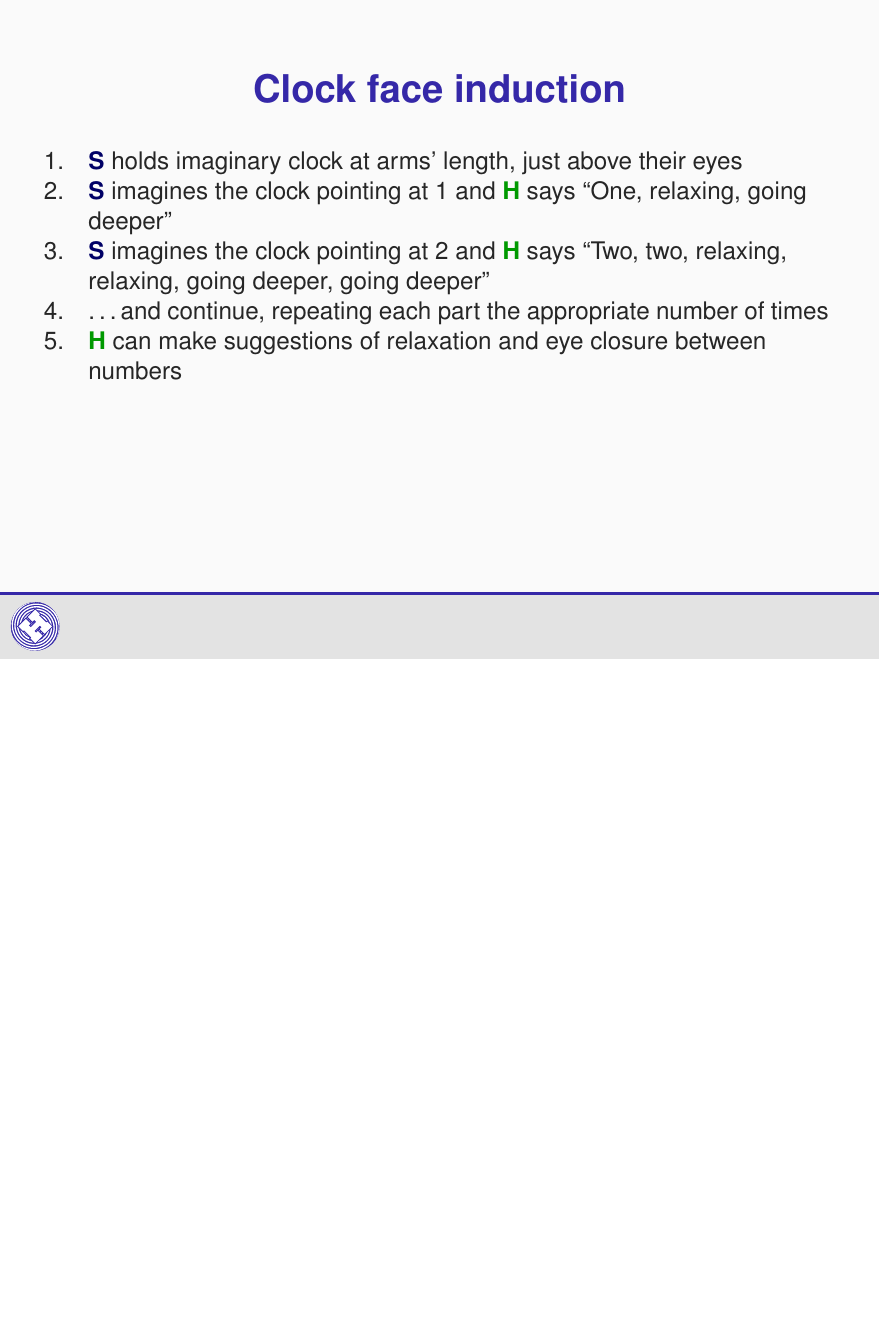
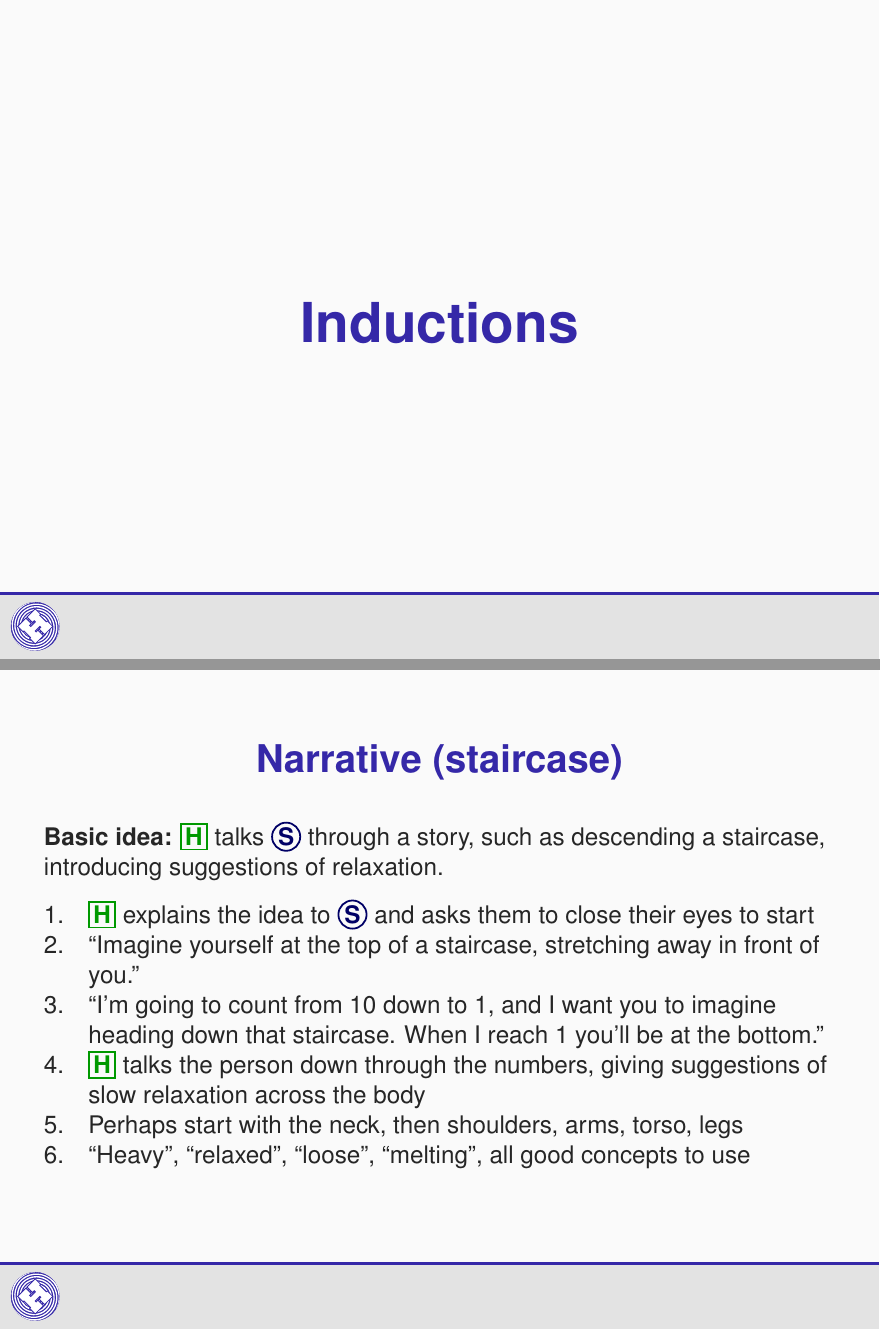
Before and after one commit to dingram/hypno101, LaTeX slides (slides/slides.tex): page 4 of 4 before the commit and pages 4 and 5 of 7 after it, the two joined at a grey line, the shorter picture padded with empty space. Compiled offline with LaTeX, dvips and Ghostscript.

Commit message:
Original slides (never actually used) for the hypno 101

```diff
--- a/slides/slides.tex
+++ b/slides/slides.tex
@@ -55,15 +29,6 @@ pdfkeywords={Hypnosis},
   \leavevmode \kern.06em\vbox{\hrule width.5em}}
 
 \newcommand\hl[2]{{\onslide*{#1}{\bfseries\color{red}}#2}}
-
-\newcommand\bigslide[1]{%
-\begin{blackslide}{}
-  \par\vspace*{\stretch{1}}%
-  #1
-  \vspace*{\stretch{1}}%
-  \par
-\end{blackslide}
-}
 
 \begin{document}
 
@@ -89,7 +54,33 @@ pdfkeywords={Hypnosis},
     \vspace*{\stretch{1}}
   \end{slide}
 
-  \begin{slide}{Clock face induction}%
+  \section{Inductions}
+
+  \begin{slide}{Narrative (staircase)}
+    \textbf{Basic idea:} \hypH\ talks \hypS\ through a story, such as
+    descending a staircase, introducing suggestions of relaxation.
+
+    \begin{enumerate}
+      \item \hypH\ explains the idea to \hypS\ and asks them to close their eyes to start
+      \item ``Imagine yourself at the top of a staircase, stretching away in front of you.''
+      \item ``I'm going to count from 10 down to 1, and I want you to imagine heading down that staircase. When I reach 1 you'll be at the bottom.''
+      \item \hypH\ talks the person down through the numbers, giving suggestions of slow relaxation across the body
+      \item Perhaps start with the neck, then shoulders, arms, torso, legs
+      \item ``Heavy'', ``relaxed'', ``loose'', ``melting'', all good concepts to use
+    \end{enumerate}
+  \end{slide}
+
+  \begin{slide}{Eye fixation}
+    \begin{enumerate}
+      \item \hypH\ instructs \hypS\ to focus their eyes on a point just above their eyeline
+      \item \hypH\ is going to count backwards from 100, with \hypS\ opening eyes on even numbers and closing on odd
+      \item \hypH\ tells \hypS\ to take a deep breath or two, then starts the slow countdown
+      \item \hypH\ starts to introduce suggestions of relaxation and eyelid heaviness while pausing longer with eyes closed
+      \item \hypH\ can introduce confusion by missing out later numbers occasionally
+    \end{enumerate}
+  \end{slide}
+
+  \begin{slide}{Clock face}%
     \begin{enumerate}
       \item \hypS\ holds imaginary clock at arms' length, just above their eyes
       \item \hypS\ imagines the clock pointing at 1 and \hypH\ says ``One, relaxing, going deeper''
```
Also changed, not shown: slides/slides.pdf, slides/slides.ps, slides/slides.tex (30 more changed lines).
